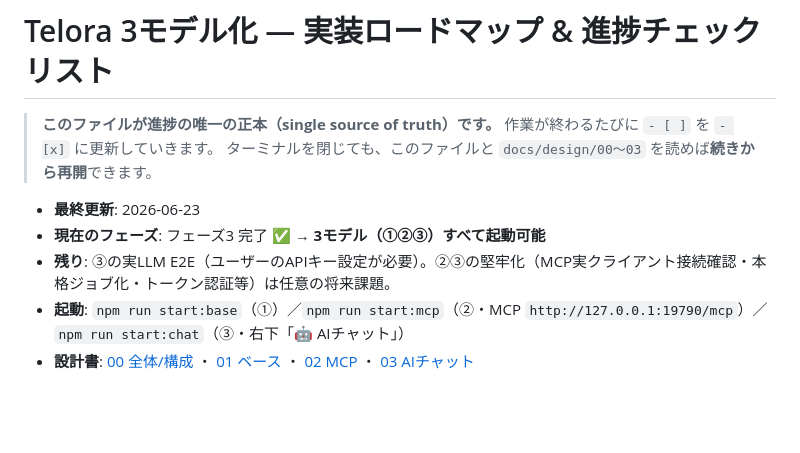
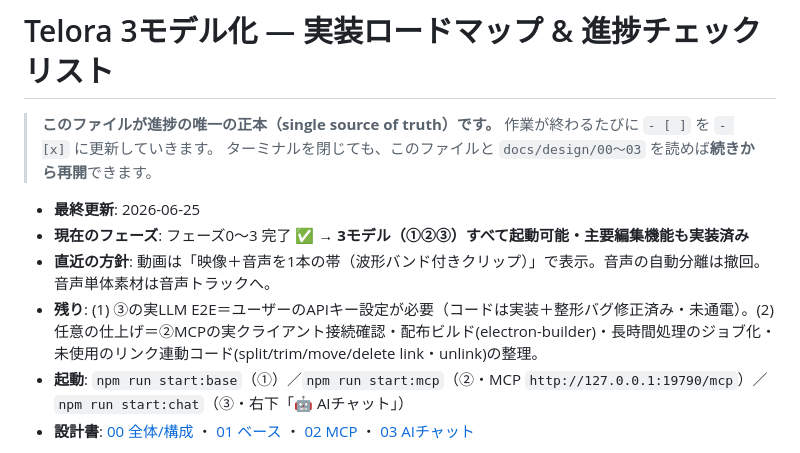
Before and after one commit to senao-routine/telora, a Markdown page: docs/design/ROADMAP.md, the part around the change. Rendered like a GitHub page; blank space fills up the shorter version.

Commit message:
docs: ROADMAP 現在地ポインタを最新化（6/25時点）
冒頭の「最終更新/現在のフェーズ/残り/起動」を、3モデル完成・主要機能実装済み・
動画は映像＋音声を1本の帯で表示（自動分離撤回）の現状に更新。残作業（③実LLMの
キー設定・任意の仕上げ）も明記。

Co-Authored-By: Claude Opus 4.8 <noreply@anthropic.com>

```diff
--- a/docs/design/ROADMAP.md
+++ b/docs/design/ROADMAP.md
@@ -4,9 +4,10 @@
 > 作業が終わるたびに `- [ ]` を `- [x]` に更新していきます。
 > ターミナルを閉じても、このファイルと `docs/design/00〜03` を読めば**続きから再開**できます。
 
-- **最終更新**: 2026-06-23
-- **現在のフェーズ**: フェーズ3 完了 ✅ → **3モデル（①②③）すべて起動可能**
-- **残り**: ③の実LLM E2E（ユーザーのAPIキー設定が必要）。②③の堅牢化（MCP実クライアント接続確認・本格ジョブ化・トークン認証等）は任意の将来課題。
+- **最終更新**: 2026-06-25
+- **現在のフェーズ**: フェーズ0〜3 完了 ✅ → **3モデル（①②③）すべて起動可能・主要編集機能も実装済み**
+- **直近の方針**: 動画は「映像＋音声を1本の帯（波形バンド付きクリップ）」で表示。音声の自動分離は撤回。音声単体素材は音声トラックへ。
+- **残り**: (1) ③の実LLM E2E＝ユーザーのAPIキー設定が必要（コードは実装＋整形バグ修正済み・未通電）。(2) 任意の仕上げ＝②MCPの実クライアント接続確認・配布ビルド(electron-builder)・長時間処理のジョブ化・未使用のリンク連動コード(split/trim/move/delete link・unlink)の整理。
 - **起動**: `npm run start:base`（①）／`npm run start:mcp`（②・MCP `http://127.0.0.1:19790/mcp`）／`npm run start:chat`（③・右下「🤖 AIチャット」）
 - **設計書**: [00 全体/構成](./00-overview-and-structure.md) ・ [01 ベース](./01-base-editor.md) ・ [02 MCP](./02-local-mcp.md) ・ [03 AIチャット](./03-ai-chat.md)
 
```
